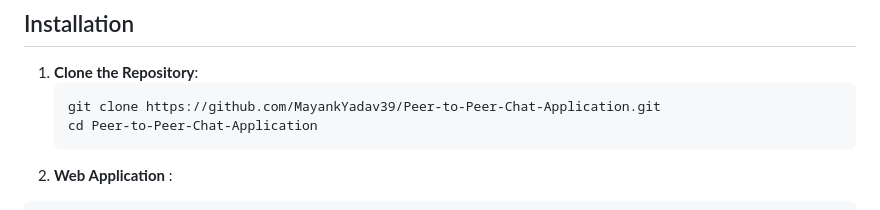
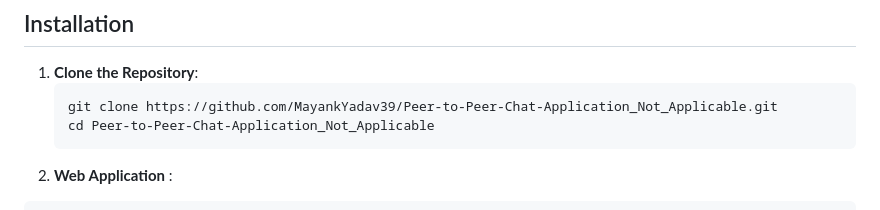
Before and after one commit to MayankYadav39/Peer-to-Peer-Chat-Application, a Markdown page: README.md, the part around the change. Rendered like a GitHub page.

````diff
--- a/README.md
+++ b/README.md
@@ -72,8 +72,8 @@ Both versions enable direct communication between peers over a network without t
 ## Installation
 1. **Clone the Repository**:
    ```bash
-   git clone https://github.com/MayankYadav39/Peer-to-Peer-Chat-Application.git
-   cd Peer-to-Peer-Chat-Application
+   git clone https://github.com/MayankYadav39/Peer-to-Peer-Chat-Application_Not_Applicable.git
+   cd Peer-to-Peer-Chat-Application_Not_Applicable
 2. **Web Application**   :
   ```bash
   cd App
````
